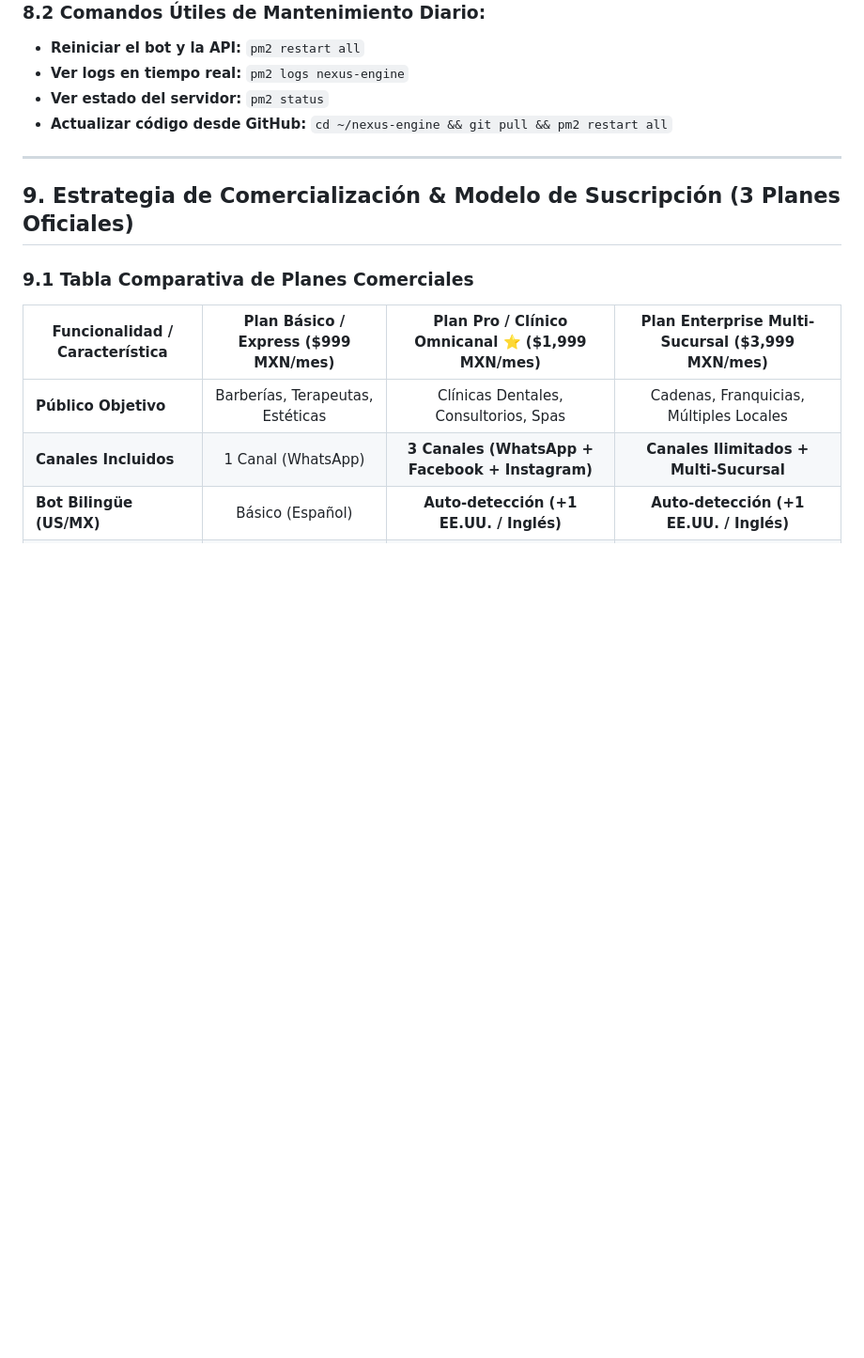
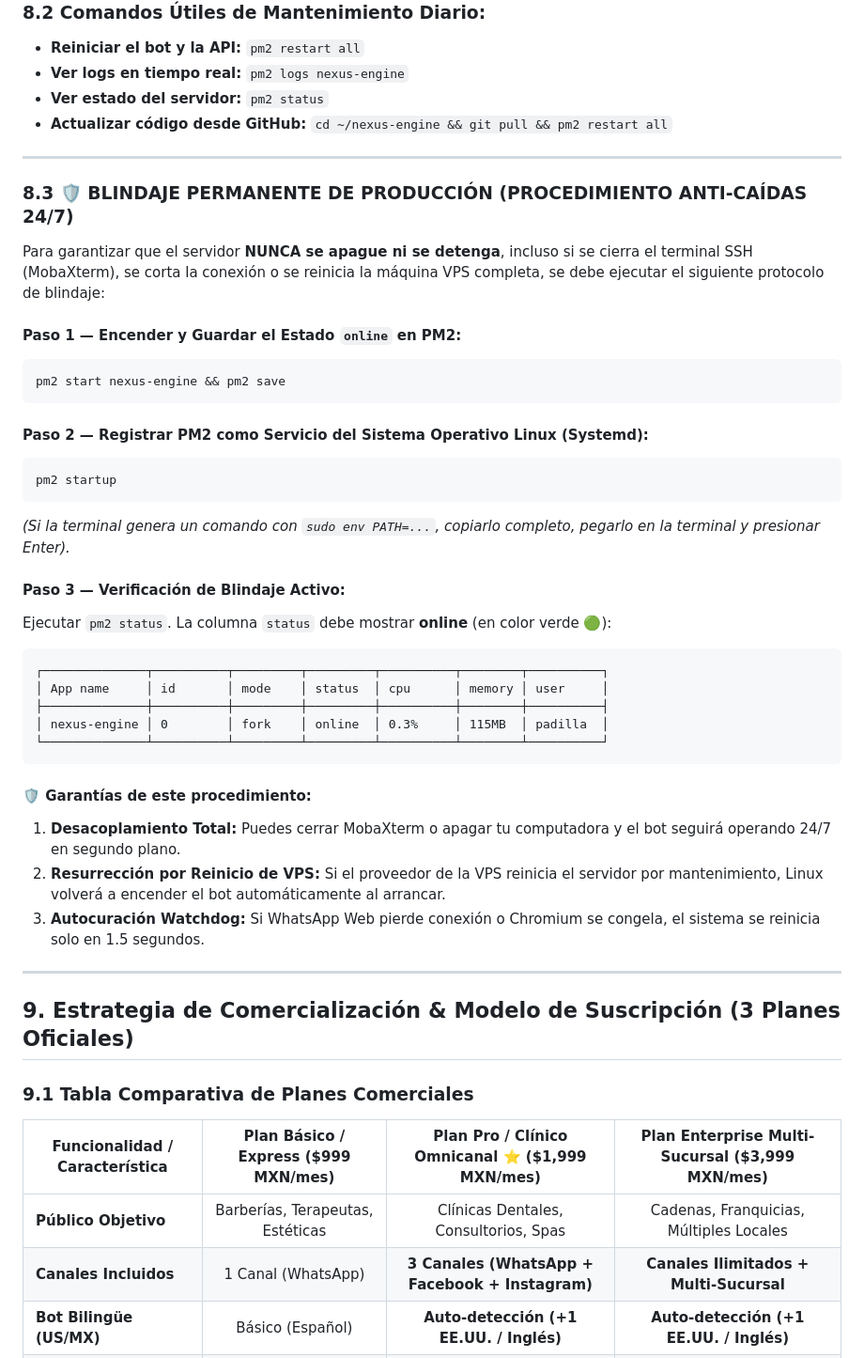
Before and after one commit to padillae12/nexus-engine, a Markdown page: nexus_flow_documentacion.md, the part around the change. Shown at 94% size. Rendered like a GitHub page; blank space fills up the shorter version.

Commit message:
docs: add Section 8.3 Permanent Production Fortification protocol (anti-shutdown systemd & pm2 save procedure)

````diff
--- a/nexus_flow_documentacion.md
+++ b/nexus_flow_documentacion.md
@@ -388,6 +388,39 @@ Para redirigir clientes de redes sociales al WhatsApp del bot:
 
 ---
 
+### 8.3 🛡️ BLINDAJE PERMANENTE DE PRODUCCIÓN (PROCEDIMIENTO ANTI-CAÍDAS 24/7)
+
+Para garantizar que el servidor **NUNCA se apague ni se detenga**, incluso si se cierra el terminal SSH (MobaXterm), se corta la conexión o se reinicia la máquina VPS completa, se debe ejecutar el siguiente protocolo de blindaje:
+
+#### Paso 1 — Encender y Guardar el Estado `online` en PM2:
+```bash
+pm2 start nexus-engine && pm2 save
+```
+
+#### Paso 2 — Registrar PM2 como Servicio del Sistema Operativo Linux (Systemd):
+```bash
+pm2 startup
+```
+*(Si la terminal genera un comando con `sudo env PATH=...`, copiarlo completo, pegarlo en la terminal y presionar Enter).*
+
+#### Paso 3 — Verificación de Blindaje Activo:
+Ejecutar `pm2 status`. La columna `status` debe mostrar **online** (en color verde 🟢):
+
+```text
+┌──────────────┬──────────┬─────────┬─────────┬──────────┬────────┬──────────┐
+│ App name     │ id       │ mode    │ status  │ cpu      │ memory │ user     │
+├──────────────┼──────────┼─────────┼─────────┼──────────┼────────┼──────────┤
+│ nexus-engine │ 0        │ fork    │ online  │ 0.3%     │ 115MB  │ padilla  │
+└──────────────┴──────────┴─────────┴─────────┴──────────┴────────┴──────────┘
+```
+
+#### 🛡️ Garantías de este procedimiento:
+1. **Desacoplamiento Total:** Puedes cerrar MobaXterm o apagar tu computadora y el bot seguirá operando 24/7 en segundo plano.
+2. **Resurrección por Reinicio de VPS:** Si el proveedor de la VPS reinicia el servidor por mantenimiento, Linux volverá a encender el bot automáticamente al arrancar.
+3. **Autocuración Watchdog:** Si WhatsApp Web pierde conexión o Chromium se congela, el sistema se reinicia solo en 1.5 segundos.
+
+---
+
 ## 9. Estrategia de Comercialización & Modelo de Suscripción (3 Planes Oficiales)
 
 ### 9.1 Tabla Comparativa de Planes Comerciales
````
